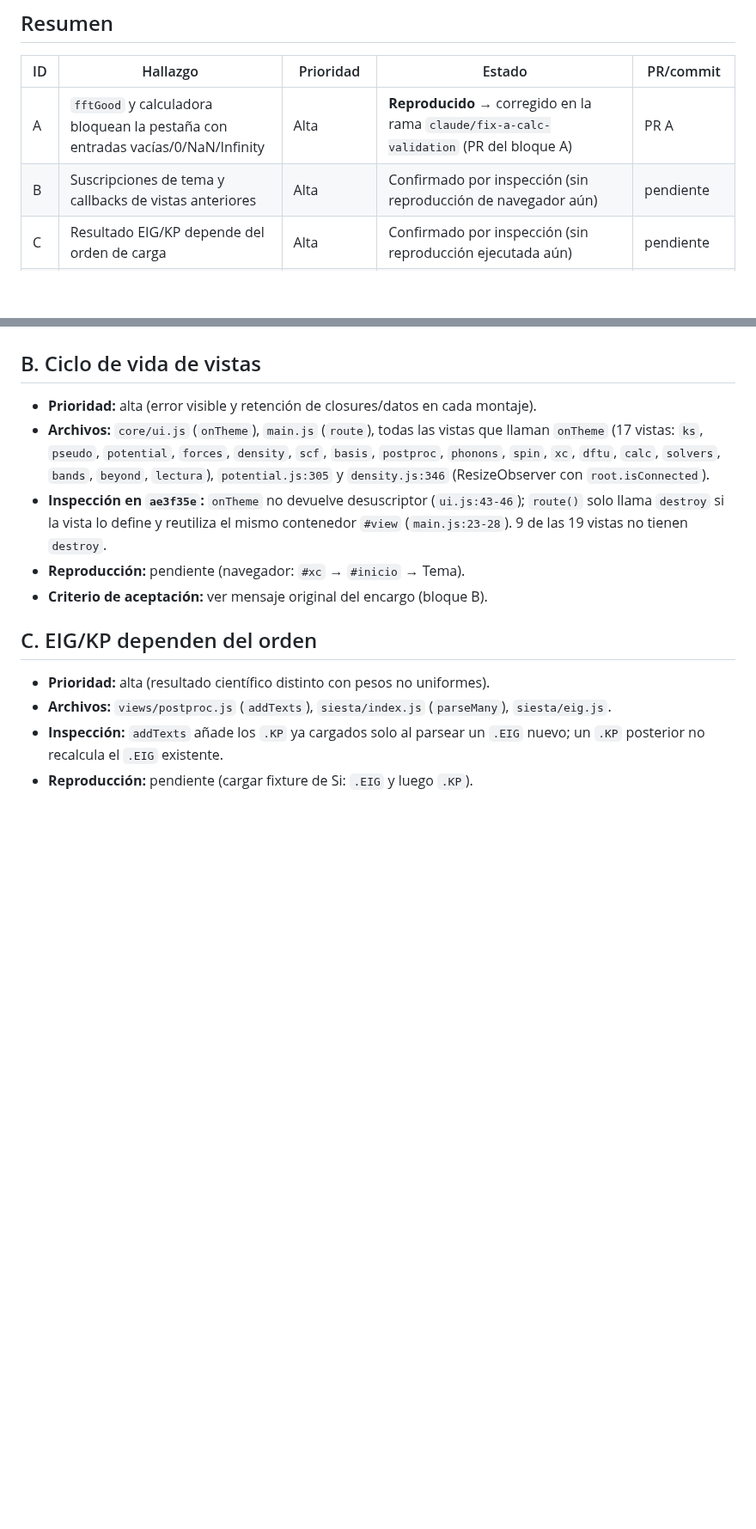
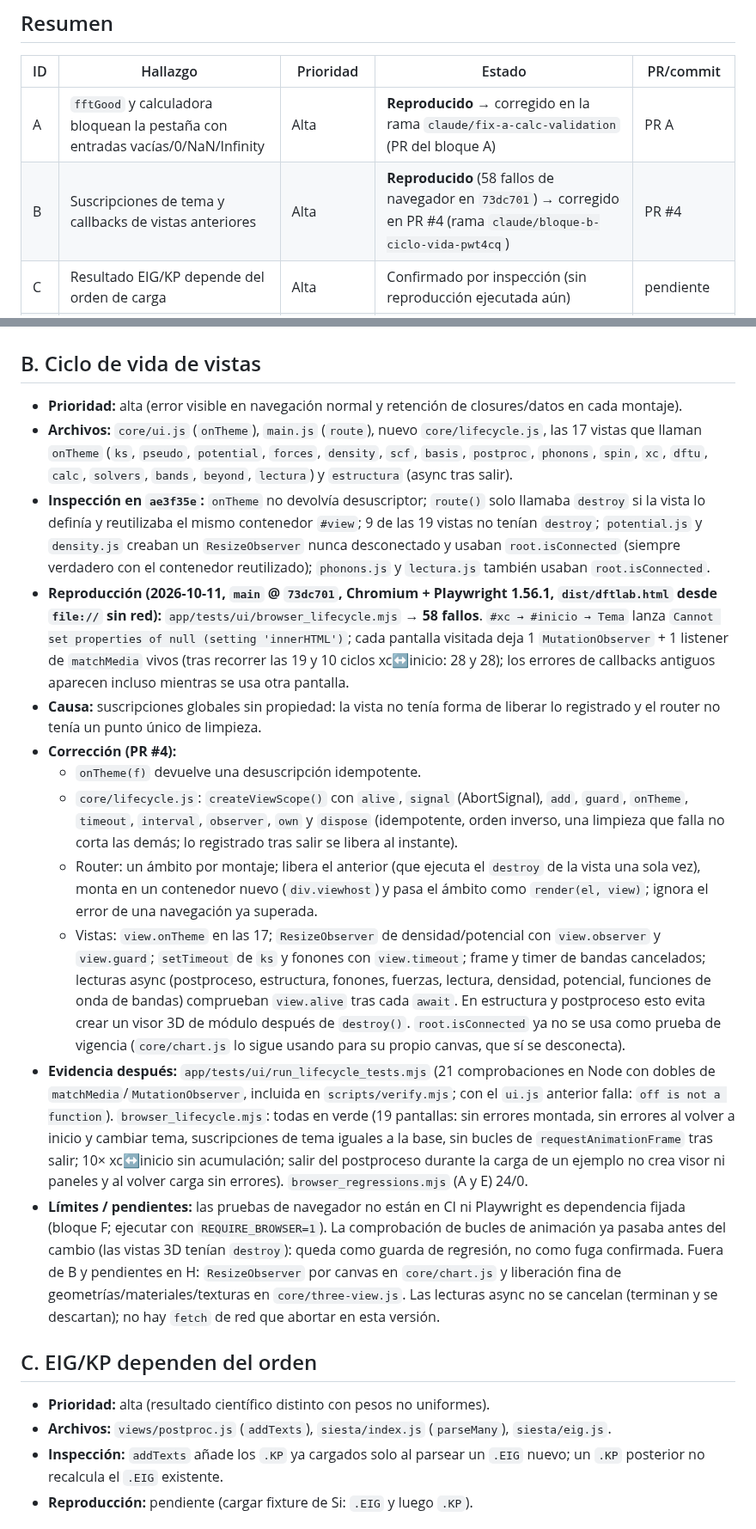
Before and after one commit to Jairomcarmona/dftlab-suite, a Markdown page: docs/reviews/REGISTRO_DEUDA.md, 2 parts joined by grey strips. Shown at 86% size. Rendered like a GitHub page; blank space fills up the shorter version.

Commit message:
docs: registro de deuda y nota de traspaso tras el bloque B
Co-Authored-By: Claude Opus 5.5 (1M context) <noreply@anthropic.com>
Claude-Session: https://claude.ai/code/session_015qfTLhNgmhUbsXbdmTkfeq

```diff
--- a/docs/reviews/REGISTRO_DEUDA.md
+++ b/docs/reviews/REGISTRO_DEUDA.md
@@ -43,7 +43,7 @@ Origen: [revisión técnica externa del 2026-10-10](2026-10-10-revision-tecnica-
 | ID | Hallazgo | Prioridad | Estado | PR/commit |
 |---|---|---|---|---|
 | A | `fftGood` y calculadora bloquean la pestaña con entradas vacías/0/NaN/Infinity | Alta | **Reproducido** → corregido en la rama `claude/fix-a-calc-validation` (PR del bloque A) | PR A |
-| B | Suscripciones de tema y callbacks de vistas anteriores | Alta | Confirmado por inspección (sin reproducción de navegador aún) | pendiente |
+| B | Suscripciones de tema y callbacks de vistas anteriores | Alta | **Reproducido** (58 fallos de navegador en `73dc701`) → corregido en PR #4 (rama `claude/bloque-b-ciclo-vida-pwt4cq`) | PR #4 |
 | C | Resultado EIG/KP depende del orden de carga | Alta | Confirmado por inspección (sin reproducción ejecutada aún) | pendiente |
 | D | `.RHO` leído como texto; `.dftlab.json` detectado sin visualización | Media | Confirmado por inspección | pendiente |
 | E | Metadatos y nombres de archivo se insertan en `innerHTML` | Media | **Reproducido** (incluido manejador `onerror` ejecutado) → corregido en la rama `claude/fix-e-safe-html` (PR del bloque E, apilado sobre A) | PR E |
@@ -63,11 +63,18 @@ Origen: [revisión técnica externa del 2026-10-10](2026-10-10-revision-tecnica-
 
 ## B. Ciclo de vida de vistas
 
-- **Prioridad:** alta (error visible y retención de closures/datos en cada montaje).
-- **Archivos:** `core/ui.js` (`onTheme`), `main.js` (`route`), todas las vistas que llaman `onTheme` (17 vistas: `ks`, `pseudo`, `potential`, `forces`, `density`, `scf`, `basis`, `postproc`, `phonons`, `spin`, `xc`, `dftu`, `calc`, `solvers`, `bands`, `beyond`, `lectura`), `potential.js:305` y `density.js:346` (ResizeObserver con `root.isConnected`).
-- **Inspección en `ae3f35e`:** `onTheme` no devuelve desuscriptor (`ui.js:43-46`); `route()` solo llama `destroy` si la vista lo define y reutiliza el mismo contenedor `#view` (`main.js:23-28`). 9 de las 19 vistas no tienen `destroy`.
-- **Reproducción:** pendiente (navegador: `#xc` → `#inicio` → Tema).
-- **Criterio de aceptación:** ver mensaje original del encargo (bloque B).
+- **Prioridad:** alta (error visible en navegación normal y retención de closures/datos en cada montaje).
+- **Archivos:** `core/ui.js` (`onTheme`), `main.js` (`route`), nuevo `core/lifecycle.js`, las 17 vistas que llaman `onTheme` (`ks`, `pseudo`, `potential`, `forces`, `density`, `scf`, `basis`, `postproc`, `phonons`, `spin`, `xc`, `dftu`, `calc`, `solvers`, `bands`, `beyond`, `lectura`) y `estructura` (async tras salir).
+- **Inspección en `ae3f35e`:** `onTheme` no devolvía desuscriptor; `route()` solo llamaba `destroy` si la vista lo definía y reutilizaba el mismo contenedor `#view`; 9 de las 19 vistas no tenían `destroy`; `potential.js` y `density.js` creaban un `ResizeObserver` nunca desconectado y usaban `root.isConnected` (siempre verdadero con el contenedor reutilizado); `phonons.js` y `lectura.js` también usaban `root.isConnected`.
+- **Reproducción (2026-10-11, `main` @ `73dc701`, Chromium + Playwright 1.56.1, `dist/dftlab.html` desde `file://` sin red):** `app/tests/ui/browser_lifecycle.mjs` → **58 fallos**. `#xc → #inicio → Tema` lanza `Cannot set properties of null (setting 'innerHTML')`; cada pantalla visitada deja 1 `MutationObserver` + 1 listener de `matchMedia` vivos (tras recorrer las 19 y 10 ciclos xc↔inicio: 28 y 28); los errores de callbacks antiguos aparecen incluso mientras se usa otra pantalla.
+- **Causa:** suscripciones globales sin propiedad: la vista no tenía forma de liberar lo registrado y el router no tenía un punto único de limpieza.
+- **Corrección (PR #4):**
+  - `onTheme(f)` devuelve una desuscripción idempotente.
+  - `core/lifecycle.js`: `createViewScope()` con `alive`, `signal` (AbortSignal), `add`, `guard`, `onTheme`, `timeout`, `interval`, `observer`, `own` y `dispose` (idempotente, orden inverso, una limpieza que falla no corta las demás; lo registrado tras salir se libera al instante).
+  - Router: un ámbito por montaje; libera el anterior (que ejecuta el `destroy` de la vista una sola vez), monta en un contenedor nuevo (`div.viewhost`) y pasa el ámbito como `render(el, view)`; ignora el error de una navegación ya superada.
+  - Vistas: `view.onTheme` en las 17; `ResizeObserver` de densidad/potencial con `view.observer` y `view.guard`; `setTimeout` de `ks` y fonones con `view.timeout`; frame y timer de bandas cancelados; lecturas async (postproceso, estructura, fonones, fuerzas, lectura, densidad, potencial, funciones de onda de bandas) comprueban `view.alive` tras cada `await`. En estructura y postproceso esto evita crear un visor 3D de módulo después de `destroy()`. `root.isConnected` ya no se usa como prueba de vigencia (`core/chart.js` lo sigue usando para su propio canvas, que sí se desconecta).
+- **Evidencia después:** `app/tests/ui/run_lifecycle_tests.mjs` (21 comprobaciones en Node con dobles de `matchMedia`/`MutationObserver`, incluida en `scripts/verify.mjs`; con el `ui.js` anterior falla: `off is not a function`). `browser_lifecycle.mjs`: todas en verde (19 pantallas: sin errores montada, sin errores al volver a inicio y cambiar tema, suscripciones de tema iguales a la base, sin bucles de `requestAnimationFrame` tras salir; 10× xc↔inicio sin acumulación; salir del postproceso durante la carga de un ejemplo no crea visor ni paneles y al volver carga sin errores). `browser_regressions.mjs` (A y E) 24/0.
+- **Límites / pendientes:** las pruebas de navegador no están en CI ni Playwright es dependencia fijada (bloque F; ejecutar con `REQUIRE_BROWSER=1`). La comprobación de bucles de animación ya pasaba antes del cambio (las vistas 3D tenían `destroy`): queda como guarda de regresión, no como fuga confirmada. Fuera de B y pendientes en H: `ResizeObserver` por canvas en `core/chart.js` y liberación fina de geometrías/materiales/texturas en `core/three-view.js`. Las lecturas async no se cancelan (terminan y se descartan); no hay `fetch` de red que abortar en esta versión.
 
 ## C. EIG/KP dependen del orden
 
```
Also changed, not shown: other parts of docs/reviews/REGISTRO_DEUDA.md (+1 -1 lines), docs/reviews/TRASPASO.md (+9 -7 lines).
